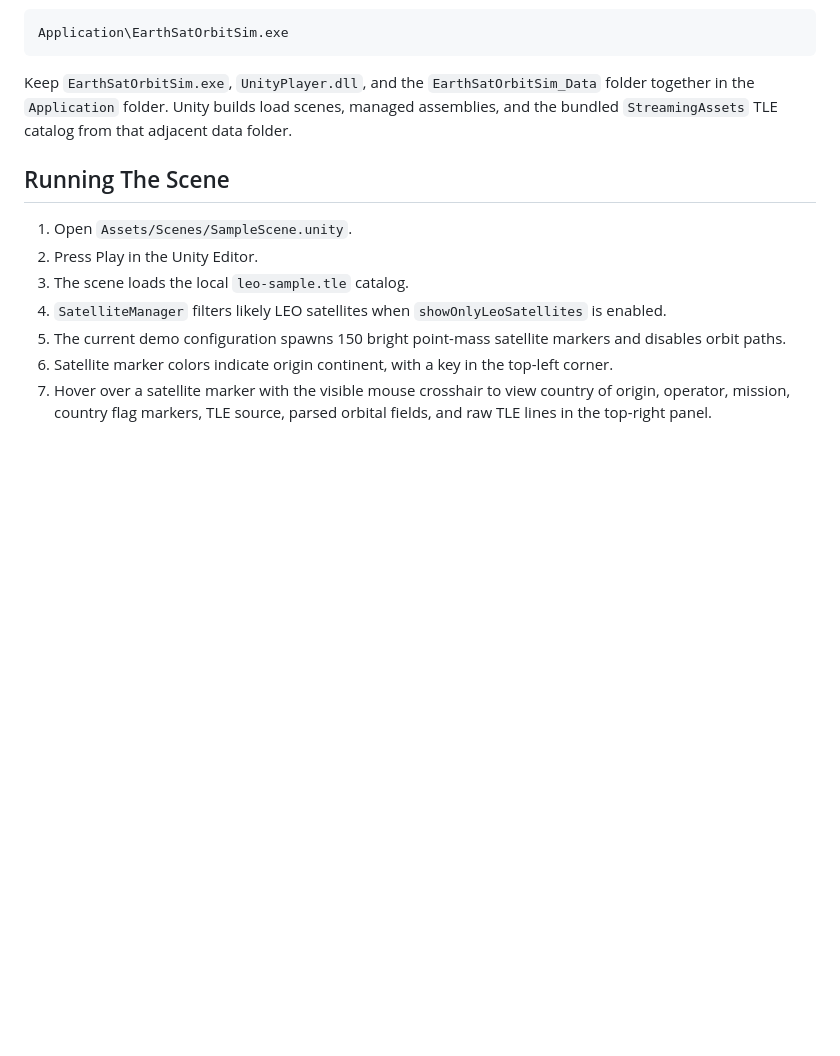
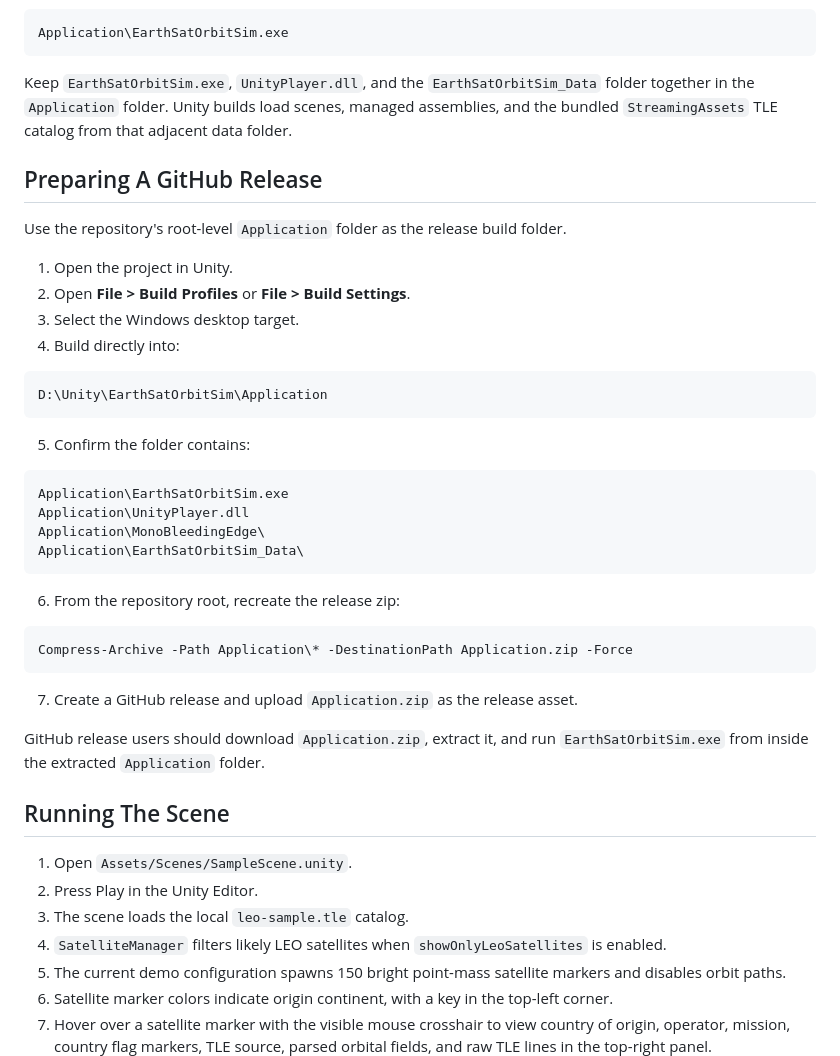
Before and after one commit to ayushp06/OrbitSim, a Markdown page: README.md, the part around one of its changes. Rendered like a GitHub page; blank space fills up the shorter version.

Commit message:
Document release application workflow

````diff
--- a/README.md
+++ b/README.md
@@ -159,6 +188,38 @@ Application\EarthSatOrbitSim.exe
 
 Keep `EarthSatOrbitSim.exe`, `UnityPlayer.dll`, and the `EarthSatOrbitSim_Data` folder together in the `Application` folder. Unity builds load scenes, managed assemblies, and the bundled `StreamingAssets` TLE catalog from that adjacent data folder.
 
+## Preparing A GitHub Release
+
+Use the repository's root-level `Application` folder as the release build folder.
+
+1. Open the project in Unity.
+2. Open **File > Build Profiles** or **File > Build Settings**.
+3. Select the Windows desktop target.
+4. Build directly into:
+
+```text
+D:\Unity\EarthSatOrbitSim\Application
+```
+
+5. Confirm the folder contains:
+
+```text
+Application\EarthSatOrbitSim.exe
+Application\UnityPlayer.dll
+Application\MonoBleedingEdge\
+Application\EarthSatOrbitSim_Data\
+```
+
+6. From the repository root, recreate the release zip:
+
+```powershell
+Compress-Archive -Path Application\* -DestinationPath Application.zip -Force
+```
+
+7. Create a GitHub release and upload `Application.zip` as the release asset.
+
+GitHub release users should download `Application.zip`, extract it, and run `EarthSatOrbitSim.exe` from inside the extracted `Application` folder.
+
 ## Running The Scene
 
 1. Open `Assets/Scenes/SampleScene.unity`.
````
Also changed, not shown: other parts of README.md (+29 -0 lines).
